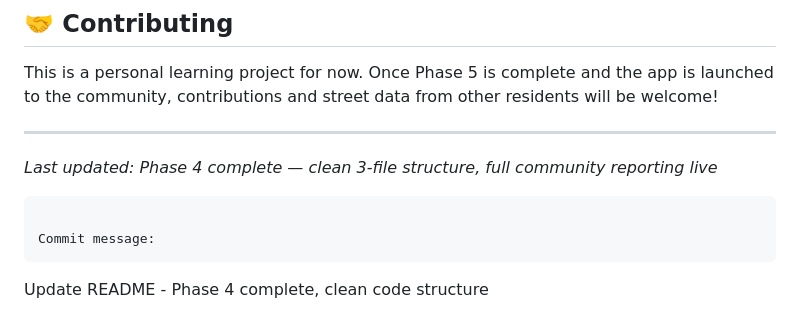
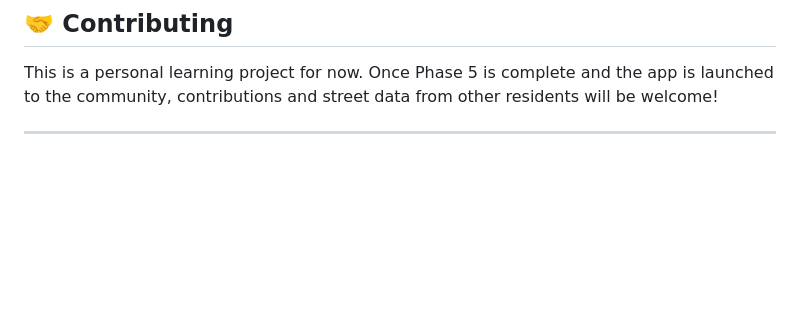
Before and after one commit to karthiknalla28/parkspot, a Markdown page: README.md, the part around the change. GitHub-like rendering; blank space fills up the shorter version.

Commit message:
Update README to reflect current project status
Removed outdated update note regarding Phase 4 completion.

````diff
--- a/README.md
+++ b/README.md
@@ -128,10 +128,3 @@ Started from zero coding experience. Learning HTML, CSS, JavaScript, and databas
 This is a personal learning project for now. Once Phase 5 is complete and the app is launched to the community, contributions and street data from other residents will be welcome!
 
 ---
-
-*Last updated: Phase 4 complete — clean 3-file structure, full community reporting live*
-```
-
-Commit message:
-```
-Update README - Phase 4 complete, clean code structure
````
